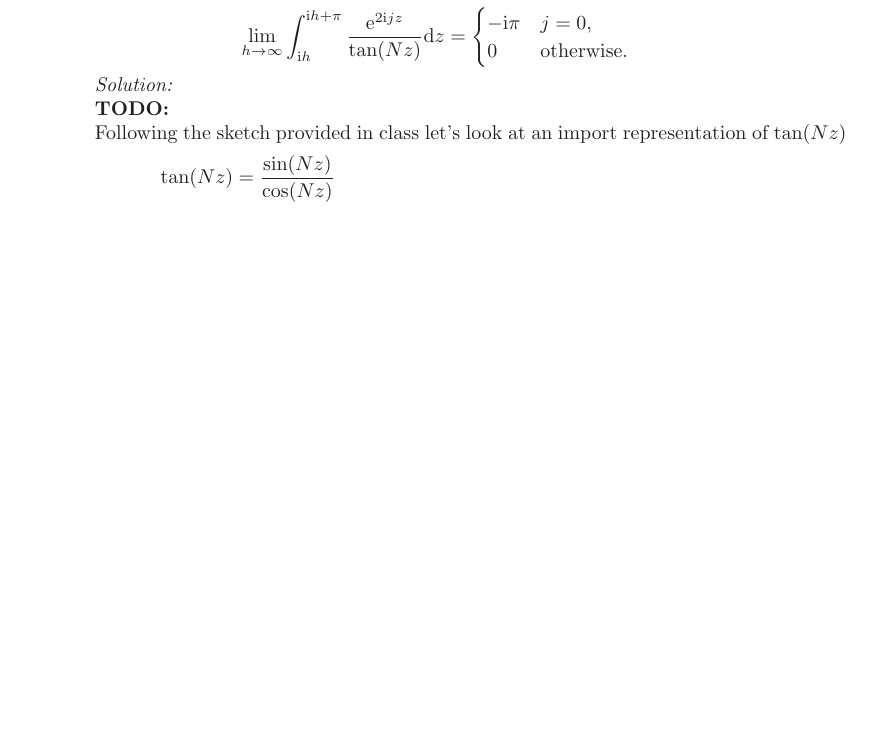
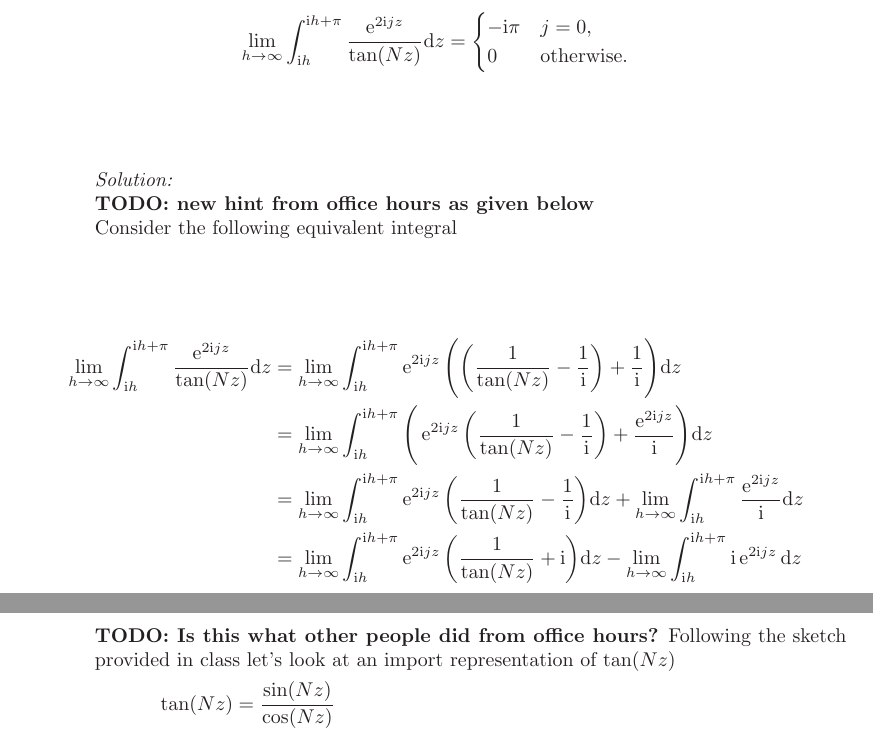
Before and after one commit to hunter-lybbert/uw-central, a LaTeX problem sheet (complex_analysis/hw_10/hw10.tex): part of page 1 of 12 before the commit and two parts of pages 1 and 2 of 13 after it, the two joined at a grey line, cut so that both start at the same text, the shorter picture padded with empty space. Compiled offline with pdfLaTeX.

Commit message:
Save it.

```diff
--- a/complex_analysis/hw_10/hw10.tex
+++ b/complex_analysis/hw_10/hw10.tex
@@ -64,7 +64,16 @@ Collaborators*: Laura Thomas, Cooper Simpson, Nate Ward, Sophia Kamien \\
 
 \noindent
 \textit{Solution:} \\
-\textbf{TODO:} \\
+\textbf{TODO: new hint from office hours as given below} \\
+Consider the following equivalent integral
+\begin{align*}
+\lim_{h \to \infty} \int_{\I h}^{\I h + \pi} \frac{\E^{2 \I jz}}{\tan (N z)} \D z
+	&= \lim_{h \to \infty} \int_{\I h}^{\I h + \pi} \E^{2 \I jz} \Bigg( \bigg( \frac 1 {\tan (N z)}  - \frac 1 \I \bigg) + \frac 1 \I \Bigg) \D z \\
+	&= \lim_{h \to \infty} \int_{\I h}^{\I h + \pi} \Bigg( \E^{2 \I jz} \bigg( \frac 1 {\tan (N z)}  - \frac 1 \I \bigg) + \frac {\E^{2 \I jz}} \I \Bigg) \D z \\
+	&= \lim_{h \to \infty} \int_{\I h}^{\I h + \pi} \E^{2 \I jz} \bigg( \frac 1 {\tan (N z)}  - \frac 1 \I \bigg) \D z + \lim_{h \to \infty} \int_{\I h}^{\I h + \pi} \frac {\E^{2 \I jz}} \I  \D z \\
+	&= \lim_{h \to \infty} \int_{\I h}^{\I h + \pi} \E^{2 \I jz} \bigg( \frac 1 {\tan (N z)}  + \I \bigg) \D z - \lim_{h \to \infty} \int_{\I h}^{\I h + \pi} \I \E^{2 \I jz}   \D z
+\end{align*}
+\textbf{TODO: Is this what other people did from office hours?}
 Following the sketch provided in class let's look at an import representation of $\tan (Nz)$
 \begin{align*}
 \tan(N z) &= \frac {\sin (N z)}{\cos (N z)} \\
```
Also changed, not shown: complex_analysis/hw_10/hw10.pdf, complex_analysis/hw_10/hw10.tex (2 more changed lines).
